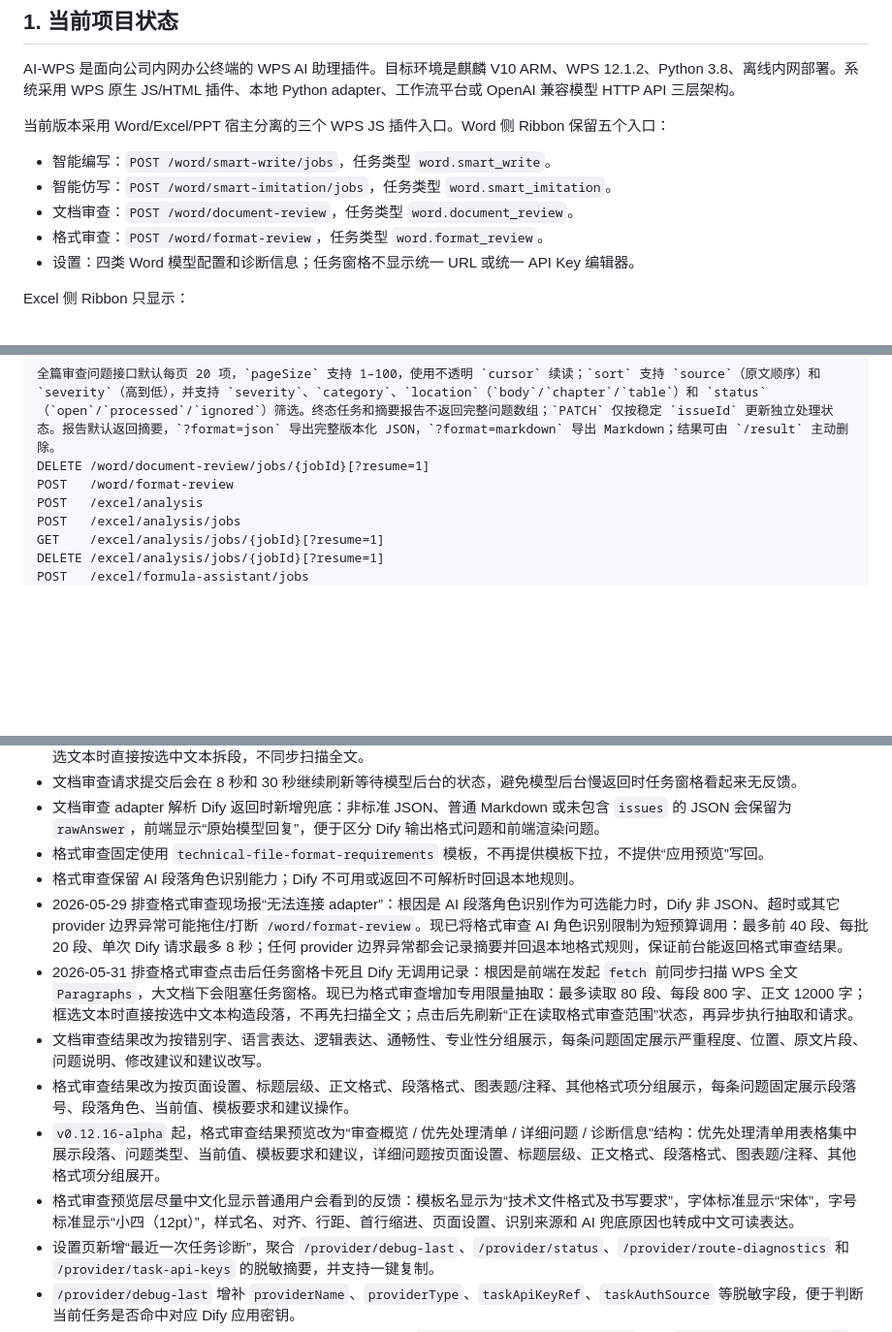
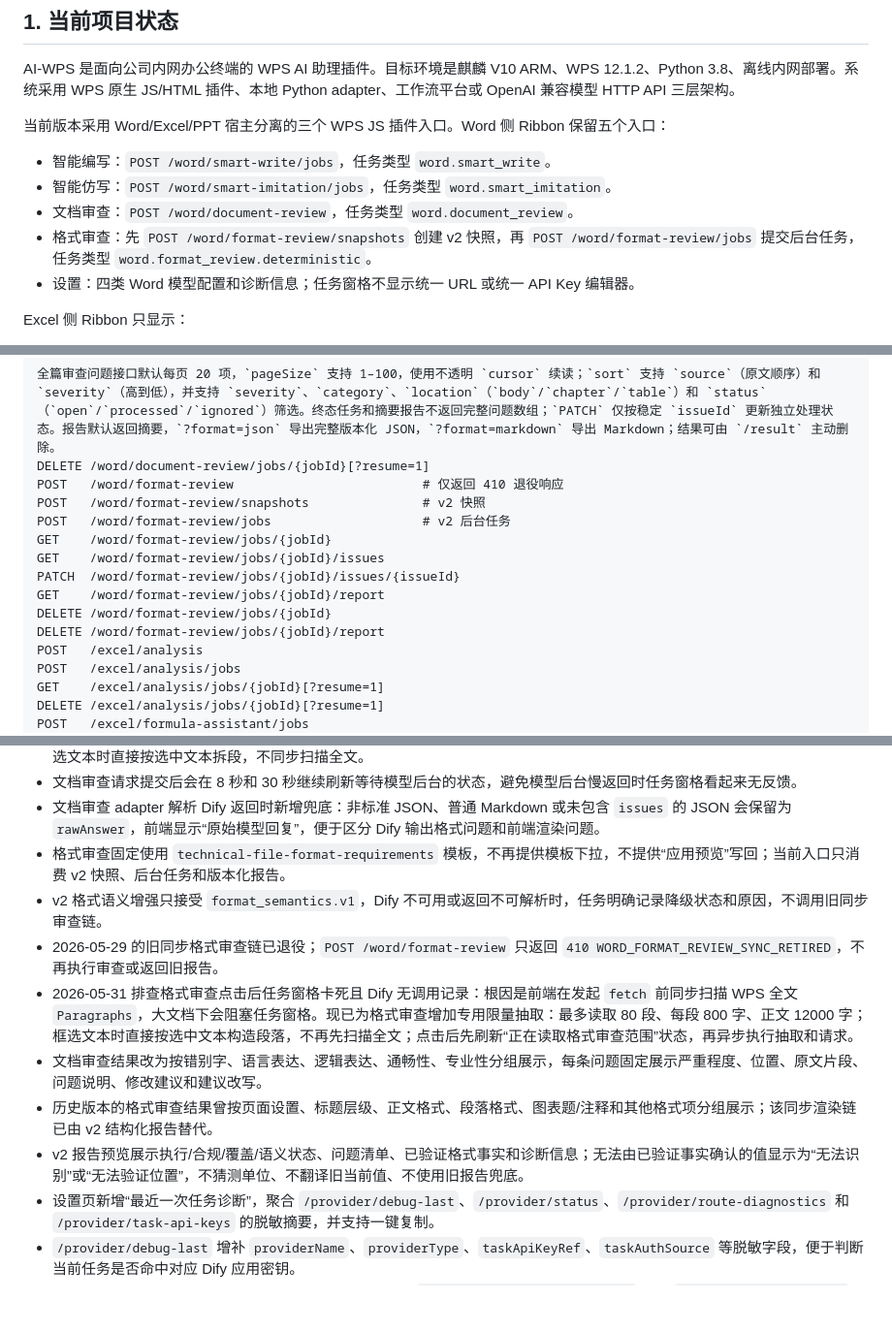
Before and after one commit to w4yne00/AI-WPS, a Markdown page: docs/codex-handoff.md, 3 parts joined by grey strips. Shown at 97% size. Rendered like a GitHub page; blank space fills up the shorter version.

Commit message:
docs: align format review handoff with v2 protocol

```diff
--- a/docs/codex-handoff.md
+++ b/docs/codex-handoff.md
@@ -84,7 +84,7 @@ AI-WPS 是面向公司内网办公终端的 WPS AI 助理插件。目标环境
 - 智能编写：`POST /word/smart-write/jobs`，任务类型 `word.smart_write`。
 - 智能仿写：`POST /word/smart-imitation/jobs`，任务类型 `word.smart_imitation`。
 - 文档审查：`POST /word/document-review`，任务类型 `word.document_review`。
-- 格式审查：`POST /word/format-review`，任务类型 `word.format_review`。
+- 格式审查：先 `POST /word/format-review/snapshots` 创建 v2 快照，再 `POST /word/format-review/jobs` 提交后台任务，任务类型 `word.format_review.deterministic`。
 - 设置：四类 Word 模型配置和诊断信息；任务窗格不显示统一 URL 或统一 API Key 编辑器。
 
 Excel 侧 Ribbon 只显示：
@@ -245,7 +245,15 @@ DELETE /word/document-review/full/jobs/{jobId}/result
 
 全篇审查问题接口默认每页 20 项，`pageSize` 支持 1–100，使用不透明 `cursor` 续读；`sort` 支持 `source`（原文顺序）和 `severity`（高到低），并支持 `severity`、`category`、`location`（`body`/`chapter`/`table`）和 `status`（`open`/`processed`/`ignored`）筛选。终态任务和摘要报告不返回完整问题数组；`PATCH` 仅按稳定 `issueId` 更新独立处理状态。报告默认返回摘要，`?format=json` 导出完整版本化 JSON，`?format=markdown` 导出 Markdown；结果可由 `/result` 主动删除。
 DELETE /word/document-review/jobs/{jobId}[?resume=1]
-POST   /word/format-review
+POST   /word/format-review                         # 仅返回 410 退役响应
+POST   /word/format-review/snapshots               # v2 快照
+POST   /word/format-review/jobs                    # v2 后台任务
+GET    /word/format-review/jobs/{jobId}
+GET    /word/format-review/jobs/{jobId}/issues
+PATCH  /word/format-review/jobs/{jobId}/issues/{issueId}
+GET    /word/format-review/jobs/{jobId}/report
+DELETE /word/format-review/jobs/{jobId}
+DELETE /word/format-review/jobs/{jobId}/report
 POST   /excel/analysis
 POST   /excel/analysis/jobs
 GET    /excel/analysis/jobs/{jobId}[?resume=1]
@@ -412,14 +420,13 @@ issue #19 已完成 Excel 公式生成最小闭环，并随 `v0.21.0-alpha` 统
 - 文档审查点击后先刷新“正在读取文档审查范围”状态，再异步执行限量抽取；最多读取 80 段、每段 800 字、正文 12000 字，框选文本时直接按选中文本拆段，不同步扫描全文。
 - 文档审查请求提交后会在 8 秒和 30 秒继续刷新等待模型后台的状态，避免模型后台慢返回时任务窗格看起来无反馈。
 - 文档审查 adapter 解析 Dify 返回时新增兜底：非标准 JSON、普通 Markdown 或未包含 `issues` 的 JSON 会保留为 `rawAnswer`，前端显示“原始模型回复”，便于区分 Dify 输出格式问题和前端渲染问题。
-- 格式审查固定使用 `technical-file-format-requirements` 模板，不再提供模板下拉，不提供“应用预览”写回。
-- 格式审查保留 AI 段落角色识别能力；Dify 不可用或返回不可解析时回退本地规则。
-- 2026-05-29 排查格式审查现场报“无法连接 adapter”：根因是 AI 段落角色识别作为可选能力时，Dify 非 JSON、超时或其它 provider 边界异常可能拖住/打断 `/word/format-review`。现已将格式审查 AI 角色识别限制为短预算调用：最多前 40 段、每批 20 段、单次 Dify 请求最多 8 秒；任何 provider 边界异常都会记录摘要并回退本地格式规则，保证前台能返回格式审查结果。
+- 格式审查固定使用 `technical-file-format-requirements` 模板，不再提供模板下拉，不提供“应用预览”写回；当前入口只消费 v2 快照、后台任务和版本化报告。
+- v2 格式语义增强只接受 `format_semantics.v1`，Dify 不可用或返回不可解析时，任务明确记录降级状态和原因，不调用旧同步审查链。
+- 2026-05-29 的旧同步格式审查链已退役；`POST /word/format-review` 只返回 `410 WORD_FORMAT_REVIEW_SYNC_RETIRED`，不再执行审查或返回旧报告。
 - 2026-05-31 排查格式审查点击后任务窗格卡死且 Dify 无调用记录：根因是前端在发起 `fetch` 前同步扫描 WPS 全文 `Paragraphs`，大文档下会阻塞任务窗格。现已为格式审查增加专用限量抽取：最多读取 80 段、每段 800 字、正文 12000 字；框选文本时直接按选中文本构造段落，不再先扫描全文；点击后先刷新“正在读取格式审查范围”状态，再异步执行抽取和请求。
 - 文档审查结果改为按错别字、语言表达、逻辑表达、通畅性、专业性分组展示，每条问题固定展示严重程度、位置、原文片段、问题说明、修改建议和建议改写。
-- 格式审查结果改为按页面设置、标题层级、正文格式、段落格式、图表题/注释、其他格式项分组展示，每条问题固定展示段落号、段落角色、当前值、模板要求和建议操作。
-- `v0.12.16-alpha` 起，格式审查结果预览改为“审查概览 / 优先处理清单 / 详细问题 / 诊断信息”结构：优先处理清单用表格集中展示段落、问题类型、当前值、模板要求和建议，详细问题按页面设置、标题层级、正文格式、段落格式、图表题/注释、其他格式项分组展开。
-- 格式审查预览层尽量中文化显示普通用户会看到的反馈：模板名显示为“技术文件格式及书写要求”，字体标准显示“宋体”，字号标准显示“小四（12pt）”，样式名、对齐、行距、首行缩进、页面设置、识别来源和 AI 兜底原因也转成中文可读表达。
+- 历史版本的格式审查结果曾按页面设置、标题层级、正文格式、段落格式、图表题/注释和其他格式项分组展示；该同步渲染链已由 v2 结构化报告替代。
+- v2 报告预览展示执行/合规/覆盖/语义状态、问题清单、已验证格式事实和诊断信息；无法由已验证事实确认的值显示为“无法识别”或“无法验证位置”，不猜测单位、不翻译旧当前值、不使用旧报告兜底。
 - 设置页新增“最近一次任务诊断”，聚合 `/provider/debug-last`、`/provider/status`、`/provider/route-diagnostics` 和 `/provider/task-api-keys` 的脱敏摘要，并支持一键复制。
 - `/provider/debug-last` 增补 `providerName`、`providerType`、`taskApiKeyRef`、`taskAuthSource` 等脱敏字段，便于判断当前任务是否命中对应 Dify 应用密钥。
 - adapter 启动包新增麒麟 V10/systemd 开机自启动脚本：`scripts/install_autostart.sh` 安装 `ai-wps-adapter.service`，开机后复用现有 `scripts/start_adapter.sh 18100`；`scripts/uninstall_autostart.sh` 用于停止并移除自启动服务。
```
